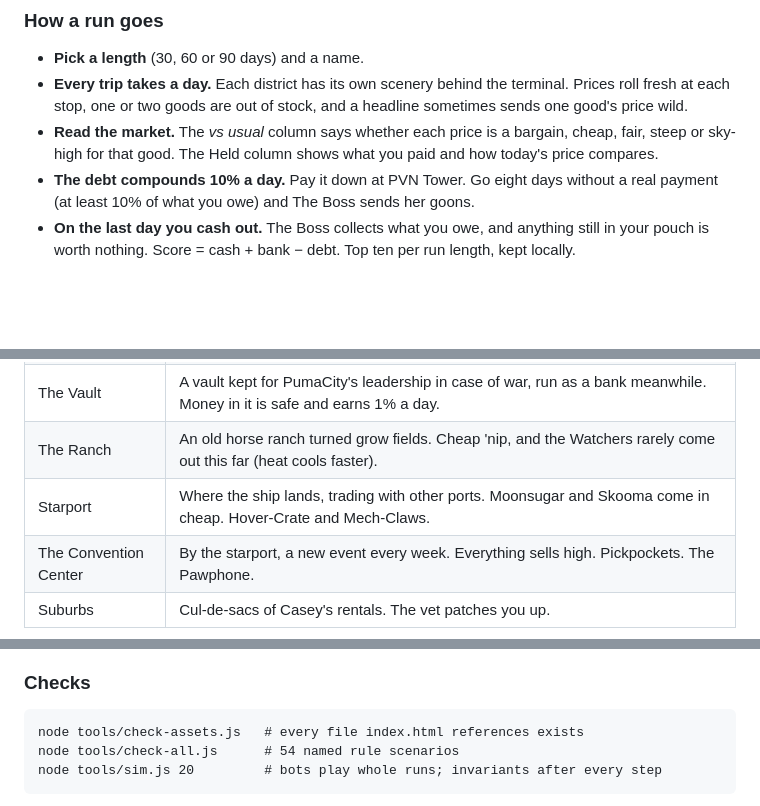
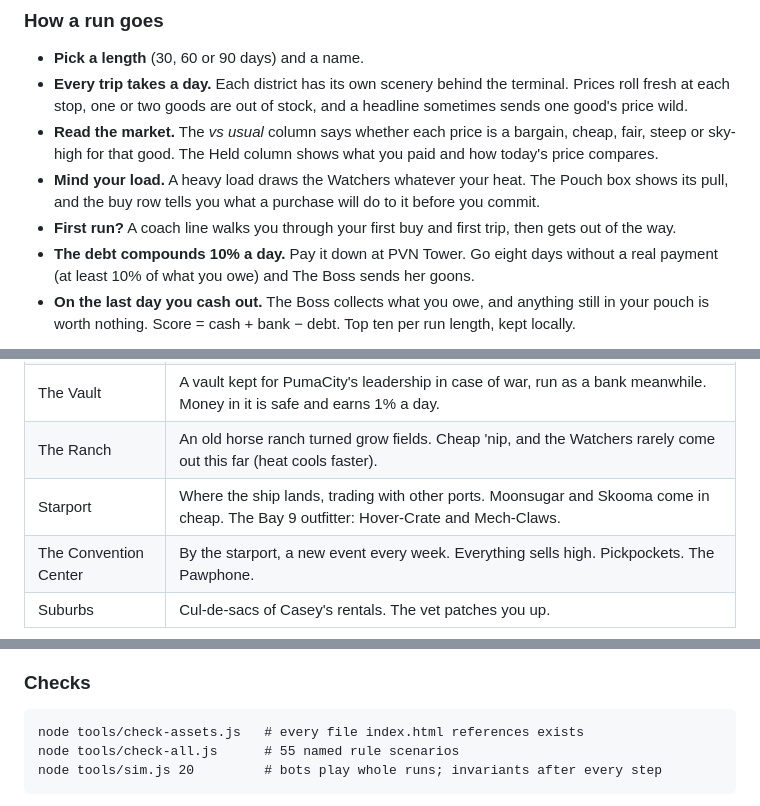
Before and after one commit to greykit-apps/games-pumacity, a Markdown page: README.md, 3 parts joined by grey strips. Rendered like a GitHub page; blank space fills up the shorter version.

Commit message:
Polish: README for load warnings, the coach, and the Bay 9 outfitter
Co-Authored-By: Claude Opus 5.5 <noreply@anthropic.com>

````diff
--- a/README.md
+++ b/README.md
@@ -30,6 +30,11 @@ Saves stay in your browser's `localStorage`.
 - **Read the market.** The *vs usual* column says whether each price is a
   bargain, cheap, fair, steep or sky-high for that good. The Held column
   shows what you paid and how today's price compares.
+- **Mind your load.** A heavy load draws the Watchers whatever your heat.
+  The Pouch box shows its pull, and the buy row tells you what a purchase
+  will do to it before you commit.
+- **First run?** A coach line walks you through your first buy and first
+  trip, then gets out of the way.
 - **The debt compounds 10% a day.** Pay it down at PVN Tower. Go eight days
   without a real payment (at least 10% of what you owe) and The Boss sends
   her goons.
@@ -45,7 +50,7 @@ Saves stay in your browser's `localStorage`.
 | PVN Tower | Casey Benton's tower: a theater at ground level, a nightclub above it, her office in the penthouse. Borrow and repay; Skooma sells high. |
 | The Vault | A vault kept for PumaCity's leadership in case of war, run as a bank meanwhile. Money in it is safe and earns 1% a day. |
 | The Ranch | An old horse ranch turned grow fields. Cheap 'nip, and the Watchers rarely come out this far (heat cools faster). |
-| Starport | Where the ship lands, trading with other ports. Moonsugar and Skooma come in cheap. Hover-Crate and Mech-Claws. |
+| Starport | Where the ship lands, trading with other ports. Moonsugar and Skooma come in cheap. The Bay 9 outfitter: Hover-Crate and Mech-Claws. |
 | The Convention Center | By the starport, a new event every week. Everything sells high. Pickpockets. The Pawphone. |
 | Suburbs | Cul-de-sacs of Casey's rentals. The vet patches you up. |
 
@@ -103,7 +108,7 @@ The rules are data plus a DOM-free engine, which sit between the
 
 ```
 node tools/check-assets.js   # every file index.html references exists
-node tools/check-all.js      # 54 named rule scenarios
+node tools/check-all.js      # 55 named rule scenarios
 node tools/sim.js 20         # bots play whole runs; invariants after every step
 ```
 
````
